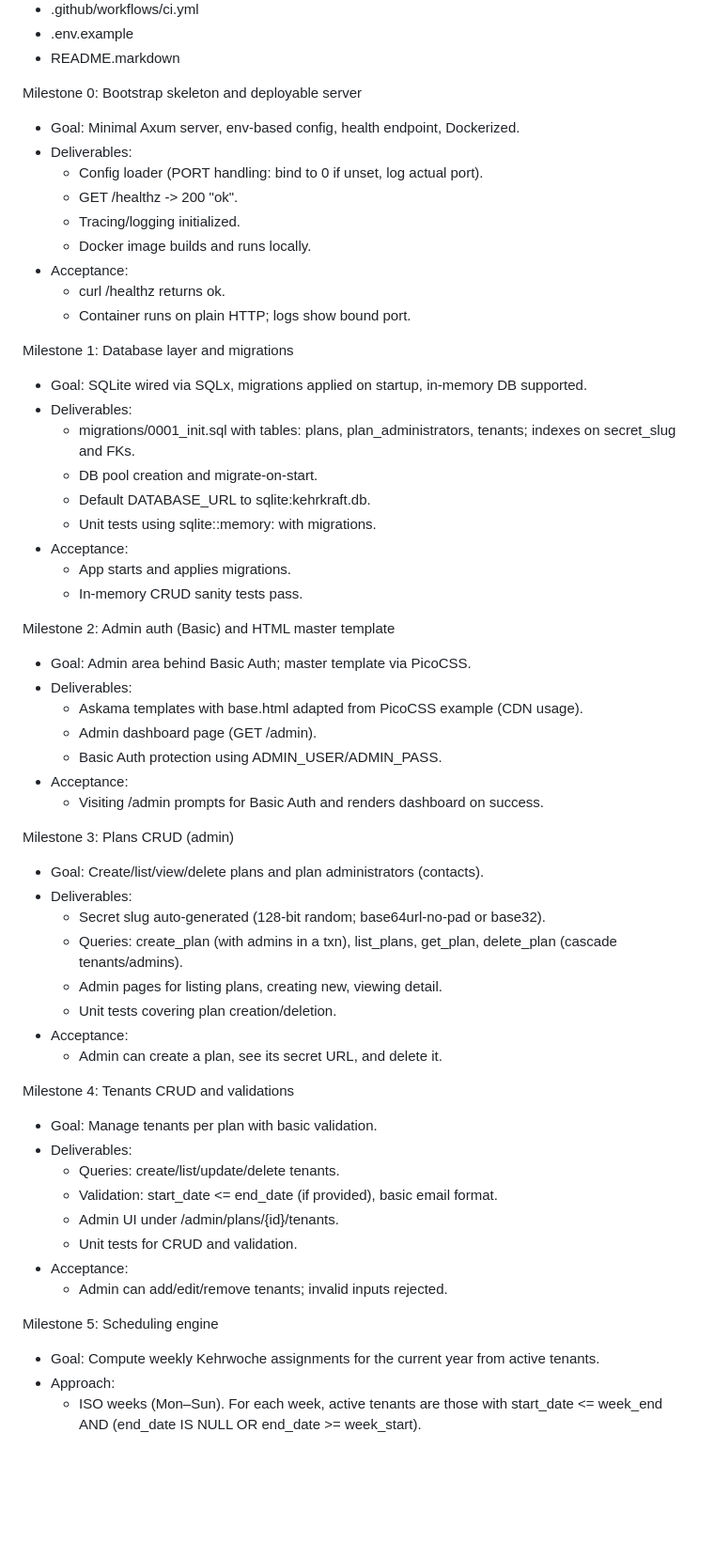
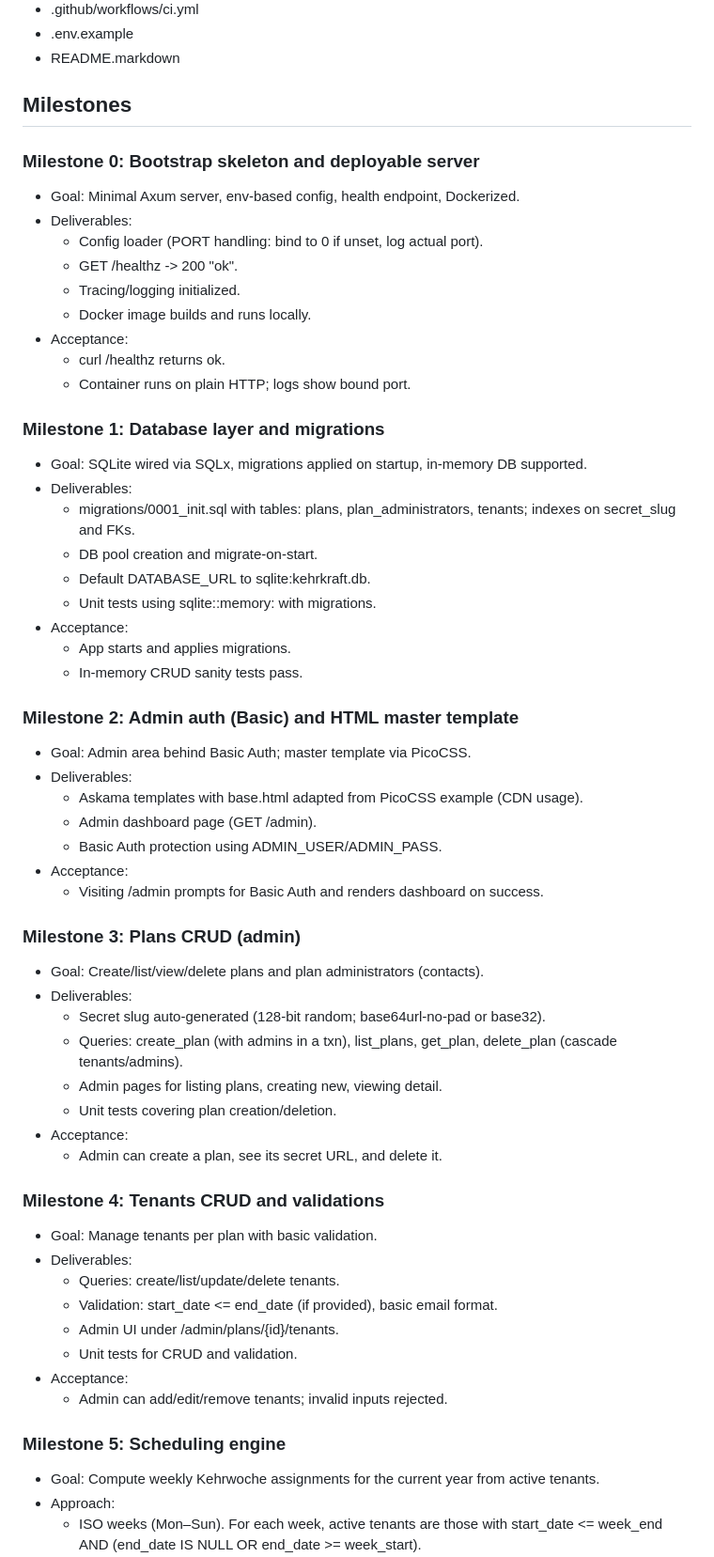
Before and after one commit to uhlig-it/kehrkraft, a Markdown page: README.markdown, the part around one of its changes. Shown at 94% size. Drawn GitHub-style; blank space fills up the shorter version.

```diff
--- a/README.markdown
+++ b/README.markdown
@@ -76,7 +82,10 @@ Repository structure (evolves with milestones)
 - .env.example
 - README.markdown
 
-Milestone 0: Bootstrap skeleton and deployable server
+## Milestones
+
+### Milestone 0: Bootstrap skeleton and deployable server
+
 - Goal: Minimal Axum server, env-based config, health endpoint, Dockerized.
 - Deliverables:
   - Config loader (PORT handling: bind to 0 if unset, log actual port).
@@ -87,7 +96,8 @@ Milestone 0: Bootstrap skeleton and deployable server
   - curl /healthz returns ok.
   - Container runs on plain HTTP; logs show bound port.
 
-Milestone 1: Database layer and migrations
+### Milestone 1: Database layer and migrations
+
 - Goal: SQLite wired via SQLx, migrations applied on startup, in-memory DB supported.
 - Deliverables:
   - migrations/0001_init.sql with tables: plans, plan_administrators, tenants; indexes on secret_slug and FKs.
@@ -98,7 +108,8 @@ Milestone 1: Database layer and migrations
   - App starts and applies migrations.
   - In-memory CRUD sanity tests pass.
 
-Milestone 2: Admin auth (Basic) and HTML master template
+### Milestone 2: Admin auth (Basic) and HTML master template
+
 - Goal: Admin area behind Basic Auth; master template via PicoCSS.
 - Deliverables:
   - Askama templates with base.html adapted from PicoCSS example (CDN usage).
@@ -107,7 +118,8 @@ Milestone 2: Admin auth (Basic) and HTML master template
 - Acceptance:
   - Visiting /admin prompts for Basic Auth and renders dashboard on success.
 
-Milestone 3: Plans CRUD (admin)
+### Milestone 3: Plans CRUD (admin)
+
 - Goal: Create/list/view/delete plans and plan administrators (contacts).
 - Deliverables:
   - Secret slug auto-generated (128-bit random; base64url-no-pad or base32).
@@ -117,7 +129,8 @@ Milestone 3: Plans CRUD (admin)
 - Acceptance:
   - Admin can create a plan, see its secret URL, and delete it.
 
-Milestone 4: Tenants CRUD and validations
+### Milestone 4: Tenants CRUD and validations
+
 - Goal: Manage tenants per plan with basic validation.
 - Deliverables:
   - Queries: create/list/update/delete tenants.
@@ -127,7 +140,8 @@ Milestone 4: Tenants CRUD and validations
 - Acceptance:
   - Admin can add/edit/remove tenants; invalid inputs rejected.
 
-Milestone 5: Scheduling engine
+### Milestone 5: Scheduling engine
+
 - Goal: Compute weekly Kehrwoche assignments for the current year from active tenants.
 - Approach:
   - ISO weeks (Mon–Sun). For each week, active tenants are those with start_date <= week_end AND (end_date IS NULL OR end_date >= week_start).
```
Also changed, not shown: other parts of README.markdown (+32 -21 lines).
